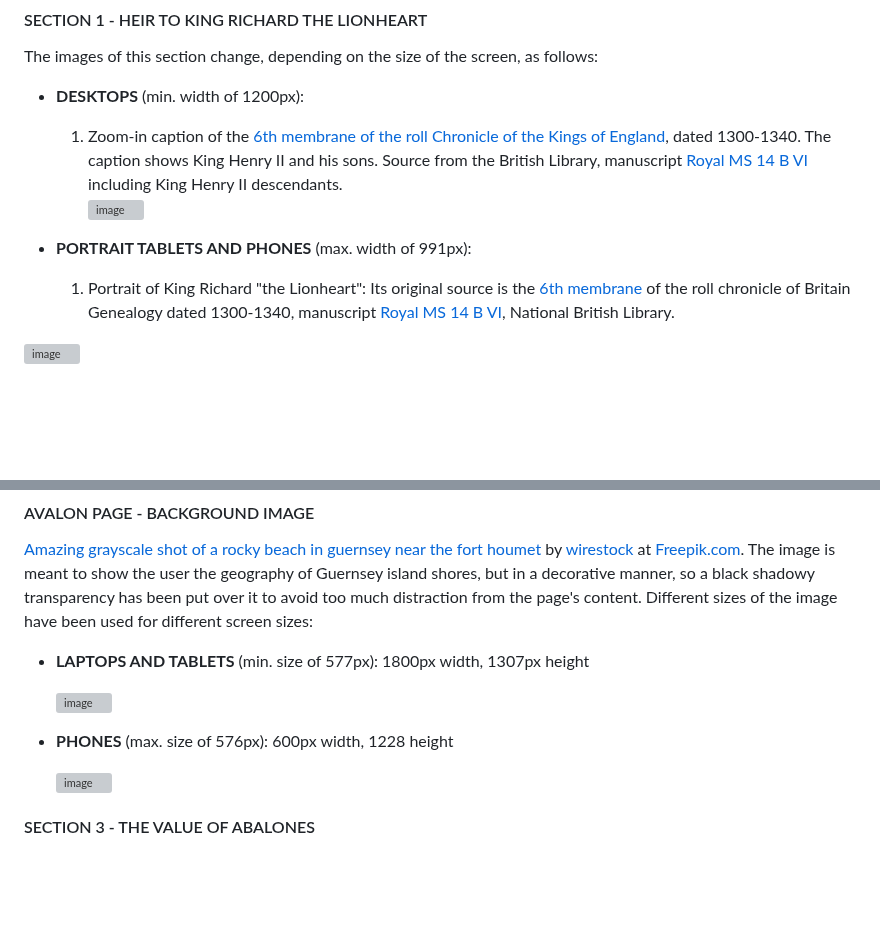
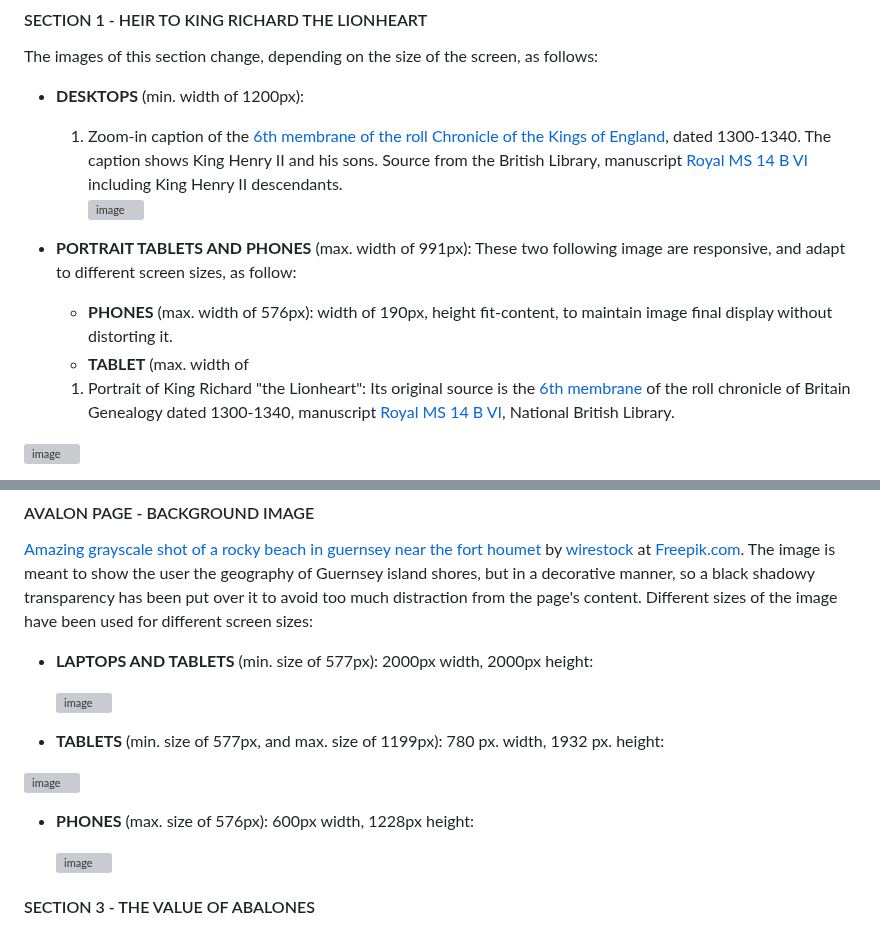
Before and after one commit to Ethra8/history_beyond_myth, a Markdown page: README.md, 2 parts joined by grey strips. Drawn GitHub-style; blank space fills up the shorter version; grey boxes are pictures that could not be loaded.

Commit message:
Update img avalon bg

```diff
--- a/README.md
+++ b/README.md
@@ -328,6 +328,9 @@ The images of this section change, depending on the size of the screen, as follo
 ![image](https://englishgrows.com/history_beyond_myth/assets/images/Henry_IIs_sons.avif)
 
 - **PORTRAIT TABLETS AND PHONES** (max. width of 991px):
+  These two following image are responsive, and adapt to different screen sizes, as follow:
+    * **PHONES** (max. width of 576px): width of 190px, height fit-content, to maintain image final display without distorting it.
+    * **TABLET** (max. width of
   1. Portrait of King Richard "the Lionheart": Its original source is the [6th membrane](https://www.bl.uk/manuscripts/Viewer.aspx?ref=royal_ms_14_b_vi_f006r) of the roll chronicle of Britain Genealogy dated 1300-1340, manuscript [Royal MS 14 B VI](https://www.bl.uk/manuscripts/Viewer.aspx?ref=royal_ms_14_b_vi), National British Library.
 
 ![image](https://englishgrows.com/history_beyond_myth/assets/images/king-richard-1-Genealogical_roll_of_the_kings_of_England.avif)
@@ -372,5 +375,5 @@ The image on the header changes slightly depending on the size of the screen, to
 #### AVALON PAGE - BACKGROUND IMAGE
 [Amazing grayscale shot of a rocky beach in guernsey near the fort houmet](https://www.freepik.com/free-photo/amazing-grayscale-shot-rocky-beach-guernsey-near-fort-houmet_11502822.htm) by [wirestock](https://www.freepik.com/author/wirestock) at [Freepik.com](https://www.freepik.com/). The image is meant to show the user the geography of Guernsey island shores, but in a decorative manner, so a black shadowy transparency has been put over it to avoid too much distraction from the page's content. Different sizes of the image have been used for different screen sizes:
 
-- **LAPTOPS AND TABLETS** (min. size of 577px): 1800px width, 1307px height
+- **LAPTOPS AND TABLETS** (min. size of 577px): 2000px width, 2000px height:
 
@@ -378,5 +381,9 @@ The image on the header changes slightly depending on the size of the screen, to
 
-- **PHONES** (max. size of 576px): 600px width, 1228 height
+- **TABLETS** (min. size of 577px, and max. size of 1199px): 780 px. width, 1932 px. height:
+
+ ![image](https://github.com/Ethra8/history_beyond_myth/assets/80659091/0081adbd-34f5-4ed3-8af5-b22f4d4ed7a4)
+
+- **PHONES** (max. size of 576px): 600px width, 1228px height:
 
    ![image](https://github.com/Ethra8/history_beyond_myth/assets/80659091/c8a45f31-ff00-4b4d-9833-4e5618b72916)
 
```
Also changed, not shown: other parts of README.md (+1 -1 lines).
